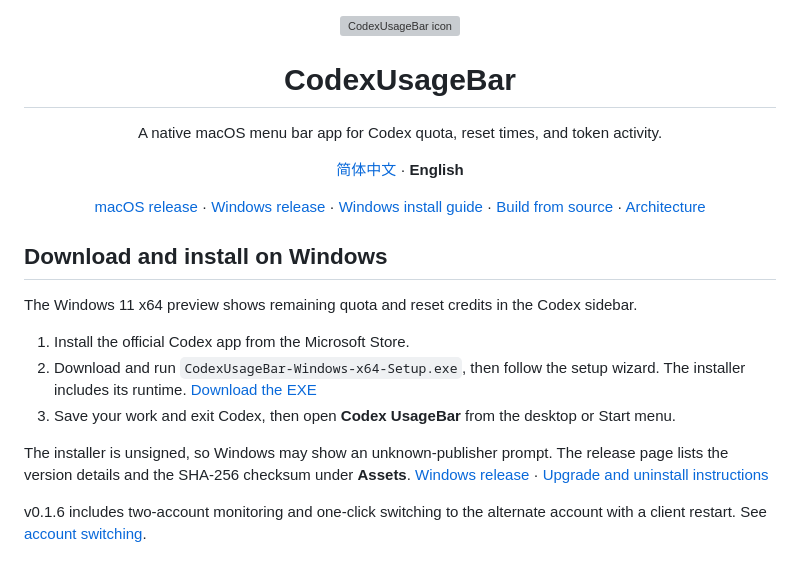
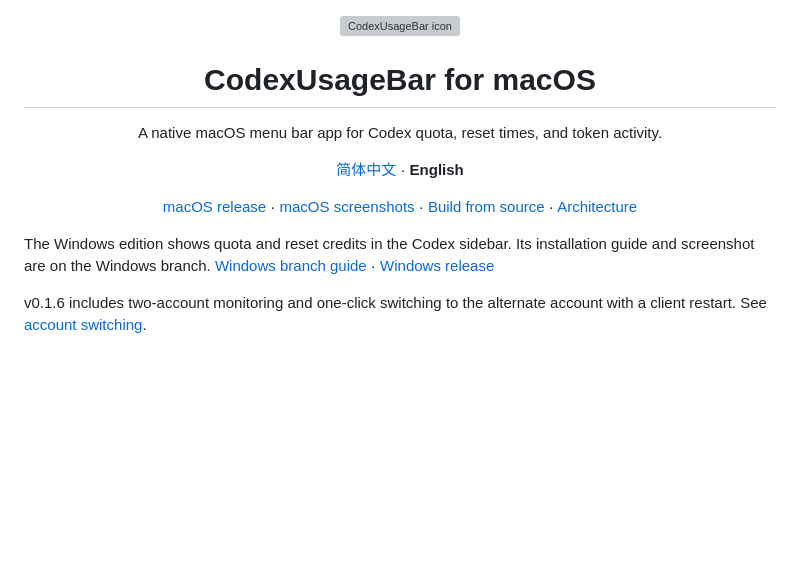
Before and after one commit to 1078302479/codex-usage-bar, a Markdown page: README.en.md, the part around the change. Drawn GitHub-style; blank space fills up the shorter version; grey boxes are pictures that could not be loaded.

Commit message:
Focus the main branch README on macOS

```diff
--- a/README.en.md
+++ b/README.en.md
@@ -1,20 +1,12 @@
 <div align="center">
   <img src="docs/images/app-icon.png" width="128" alt="CodexUsageBar icon">
-  <h1>CodexUsageBar</h1>
+  <h1>CodexUsageBar for macOS</h1>
   <p>A native macOS menu bar app for Codex quota, reset times, and token activity.</p>
   <p><a href="README.md">简体中文</a> · <strong>English</strong></p>
-  <p><a href="https://github.com/1078302479/codex-usage-bar/releases/latest">macOS release</a> · <a href="https://github.com/1078302479/codex-usage-bar/releases/tag/windows-v0.1.0">Windows release</a> · <a href="#download-and-install-on-windows">Windows install guide</a> · <a href="#build-from-source">Build from source</a> · <a href="docs/architecture.md">Architecture</a></p>
+  <p><a href="https://github.com/1078302479/codex-usage-bar/releases/latest">macOS release</a> · <a href="#screenshots">macOS screenshots</a> · <a href="#build-from-source">Build from source</a> · <a href="docs/architecture.md">Architecture</a></p>
 </div>
 
-## Download and install on Windows
-
-The Windows 11 x64 preview shows remaining quota and reset credits in the Codex sidebar.
-
-1. Install the official Codex app from the Microsoft Store.
-2. Download and run `CodexUsageBar-Windows-x64-Setup.exe`, then follow the setup wizard. The installer includes its runtime. [Download the EXE](https://github.com/1078302479/codex-usage-bar/releases/download/windows-v0.1.0/CodexUsageBar-Windows-x64-Setup.exe)
-3. Save your work and exit Codex, then open **Codex UsageBar** from the desktop or Start menu.
-
-The installer is unsigned, so Windows may show an unknown-publisher prompt. The release page lists the version details and the SHA-256 checksum under **Assets**. [Windows release](https://github.com/1078302479/codex-usage-bar/releases/tag/windows-v0.1.0) · [Upgrade and uninstall instructions](https://github.com/1078302479/codex-usage-bar/blob/windows/windows/README.en.md)
+The Windows edition shows quota and reset credits in the Codex sidebar. Its installation guide and screenshot are on the Windows branch. [Windows branch guide](https://github.com/1078302479/codex-usage-bar/blob/windows/README.en.md) · [Windows release](https://github.com/1078302479/codex-usage-bar/releases/tag/windows-v0.1.0)
 
 v0.1.6 includes two-account monitoring and one-click switching to the alternate account with a client restart. See [account switching](docs/account-switch.md).
 
```
Also changed, not shown: README.md (+3 -11 lines).
